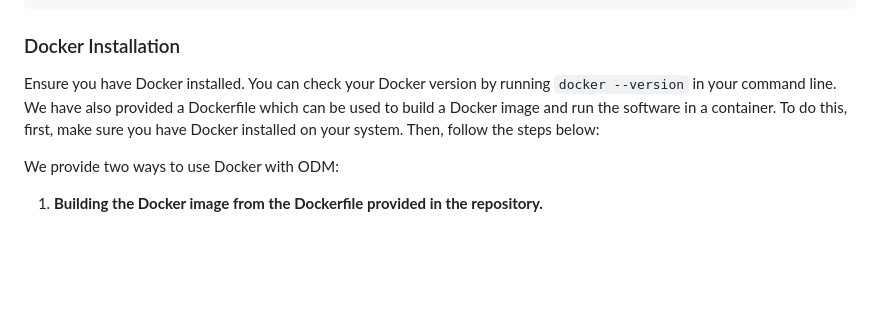
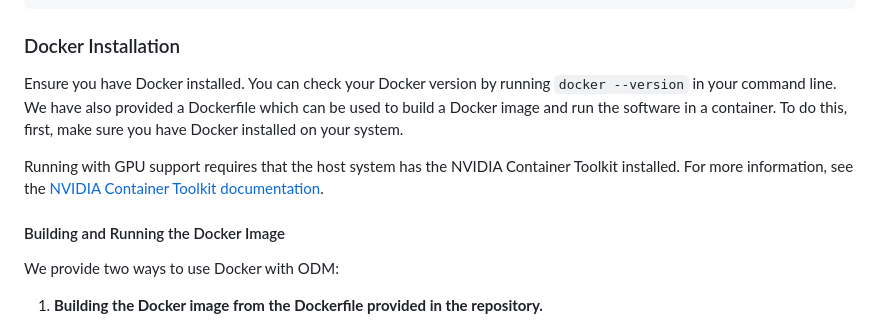
Before and after one commit to mpsych/ODM, a Markdown page: README.md, the part around one of its changes. Drawn GitHub-style; blank space fills up the shorter version.

Commit message:
updating readme file for instructions on how to use gpu support.

```diff
--- a/README.md
+++ b/README.md
@@ -56,7 +56,11 @@ conda activate ODM
 
 ### Docker Installation
 
-Ensure you have Docker installed. You can check your Docker version by running `docker --version` in your command line. We have also provided a Dockerfile which can be used to build a Docker image and run the software in a container. To do this, first, make sure you have Docker installed on your system. Then, follow the steps below:
+Ensure you have Docker installed. You can check your Docker version by running `docker --version` in your command line. We have also provided a Dockerfile which can be used to build a Docker image and run the software in a container. To do this, first, make sure you have Docker installed on your system.
+
+Running with GPU support requires that the host system has the NVIDIA Container Toolkit installed. For more information, see the [NVIDIA Container Toolkit documentation](https://docs.nvidia.com/datacenter/cloud-native/container-toolkit/install-guide.html#docker).
+
+#### Building and Running the Docker Image
 
 We provide two ways to use Docker with ODM:
 
```
Also changed, not shown: other parts of README.md (+4 -1 lines).
